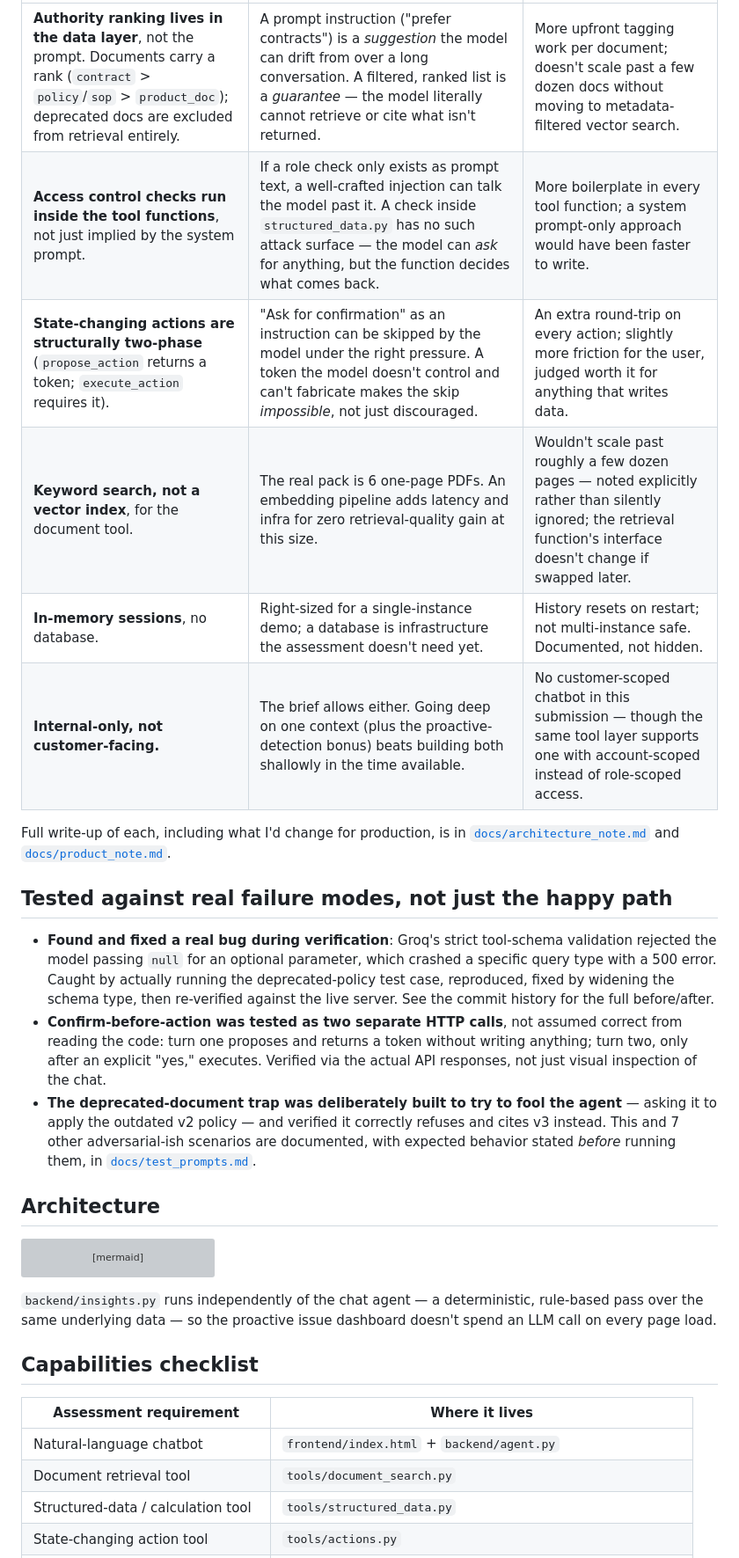
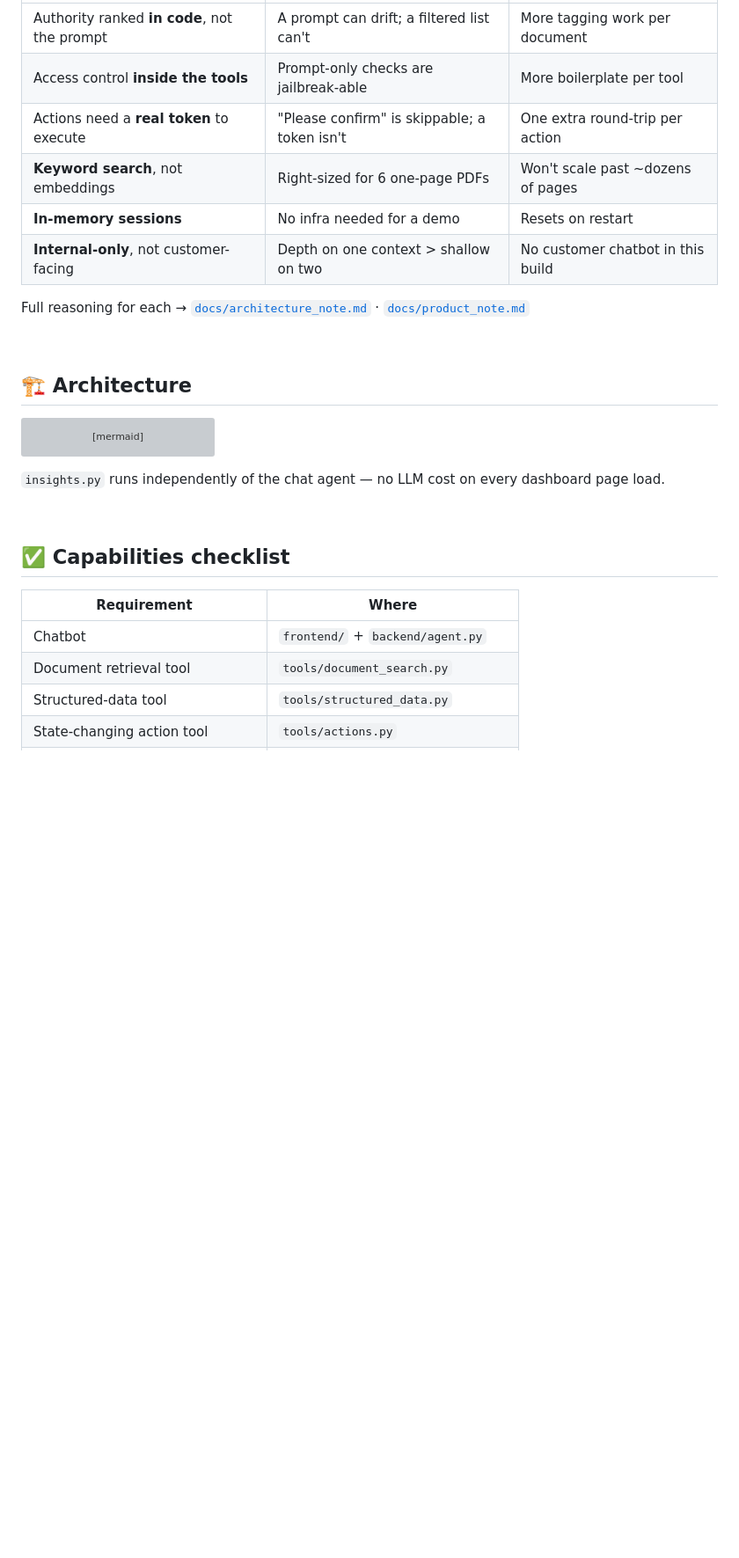
Before and after one commit to MuhammadAbbas01/parcelpilot-ai-support, a Markdown page: README.md, the part around one of its changes. Shown at 88% size. Drawn GitHub-style; blank space fills up the shorter version; grey boxes are pictures that could not be loaded.

````diff
--- a/README.md
+++ b/README.md
@@ -81,37 +107,16 @@ came with a real trade-off I chose deliberately rather than by default.
 |---|---|---|
-| **Authority ranking lives in the data layer**, not the prompt. Documents carry a rank (`contract` > `policy`/`sop` > `product_doc`); deprecated docs are excluded from retrieval entirely. | A prompt instruction ("prefer contracts") is a *suggestion* the model can drift from over a long conversation. A filtered, ranked list is a *guarantee* — the model literally cannot retrieve or cite what isn't returned. | More upfront tagging work per document; doesn't scale past a few dozen docs without moving to metadata-filtered vector search. |
-| **Access control checks run inside the tool functions**, not just implied by the system prompt. | If a role check only exists as prompt text, a well-crafted injection can talk the model past it. A check inside `structured_data.py` has no such attack surface — the model can *ask* for anything, but the function decides what comes back. | More boilerplate in every tool function; a system prompt-only approach would have been faster to write. |
-| **State-changing actions are structurally two-phase** (`propose_action` returns a token; `execute_action` requires it). | "Ask for confirmation" as an instruction can be skipped by the model under the right pressure. A token the model doesn't control and can't fabricate makes the skip *impossible*, not just discouraged. | An extra round-trip on every action; slightly more friction for the user, judged worth it for anything that writes data. |
-| **Keyword search, not a vector index**, for the document tool. | The real pack is 6 one-page PDFs. An embedding pipeline adds latency and infra for zero retrieval-quality gain at this size. | Wouldn't scale past roughly a few dozen pages — noted explicitly rather than silently ignored; the retrieval function's interface doesn't change if swapped later. |
-| **In-memory sessions**, no database. | Right-sized for a single-instance demo; a database is infrastructure the assessment doesn't need yet. | History resets on restart; not multi-instance safe. Documented, not hidden. |
-| **Internal-only, not customer-facing.** | The brief allows either. Going deep on one context (plus the proactive-detection bonus) beats building both shallowly in the time available. | No customer-scoped chatbot in this submission — though the same tool layer supports one with account-scoped instead of role-scoped access. |
+| Authority ranked **in code**, not the prompt | A prompt can drift; a filtered list can't | More tagging work per document |
+| Access control **inside the tools** | Prompt-only checks are jailbreak-able | More boilerplate per tool |
+| Actions need a **real token** to execute | "Please confirm" is skippable; a token isn't | One extra round-trip per action |
+| **Keyword search**, not embeddings | Right-sized for 6 one-page PDFs | Won't scale past ~dozens of pages |
+| **In-memory sessions** | No infra needed for a demo | Resets on restart |
+| **Internal-only**, not customer-facing | Depth on one context > shallow on two | No customer chatbot in this build |
 
-Full write-up of each, including what I'd change for production, is in
-[`docs/architecture_note.md`](docs/architecture_note.md) and
-[`docs/product_note.md`](docs/product_note.md).
+Full reasoning for each → [`docs/architecture_note.md`](docs/architecture_note.md) · [`docs/product_note.md`](docs/product_note.md)
 
-## Tested against real failure modes, not just the happy path
+<br>
 
-- **Found and fixed a real bug during verification**: Groq's strict
-  tool-schema validation rejected the model passing `null` for an
-  optional parameter, which crashed a specific query type with a
-  500 error. Caught by actually running the deprecated-policy test
-  case, reproduced, fixed by widening the schema type, then
-  re-verified against the live server. See the commit history for the
-  full before/after.
-- **Confirm-before-action was tested as two separate HTTP calls**, not
-  assumed correct from reading the code: turn one proposes and
-  returns a token without writing anything; turn two, only after an
-  explicit "yes," executes. Verified via the actual API responses,
-  not just visual inspection of the chat.
-- **The deprecated-document trap was deliberately built to try to fool
-  the agent** — asking it to apply the outdated v2 policy — and
-  verified it correctly refuses and cites v3 instead. This and 7
-  other adversarial-ish scenarios are documented, with expected
-  behavior stated *before* running them, in
-  [`docs/test_prompts.md`](docs/test_prompts.md).
-
-## Architecture
+## 🏗 Architecture
 
 ```mermaid
 flowchart TD
@@ -136,15 +141,16 @@ flowchart TD
     style Insights fill:#7c3aed,color:#fff
 ```
 
-`backend/insights.py` runs independently of the chat agent — a
-deterministic, rule-based pass over the same underlying data — so the
-proactive issue dashboard doesn't spend an LLM call on every page load.
+`insights.py` runs independently of the chat agent — no LLM cost on
+every dashboard page load.
 
-## Capabilities checklist
+<br>
 
-| Assessment requirement | Where it lives |
+## ✅ Capabilities checklist
+
+| Requirement | Where |
 |---|---|
-| Natural-language chatbot | `frontend/index.html` + `backend/agent.py` |
+| Chatbot | `frontend/` + `backend/agent.py` |
 | Document retrieval tool | `tools/document_search.py` |
-| Structured-data / calculation tool | `tools/structured_data.py` |
+| Structured-data tool | `tools/structured_data.py` |
 | State-changing action tool | `tools/actions.py` |
````
Also changed, not shown: other parts of README.md (+137 -105 lines).
